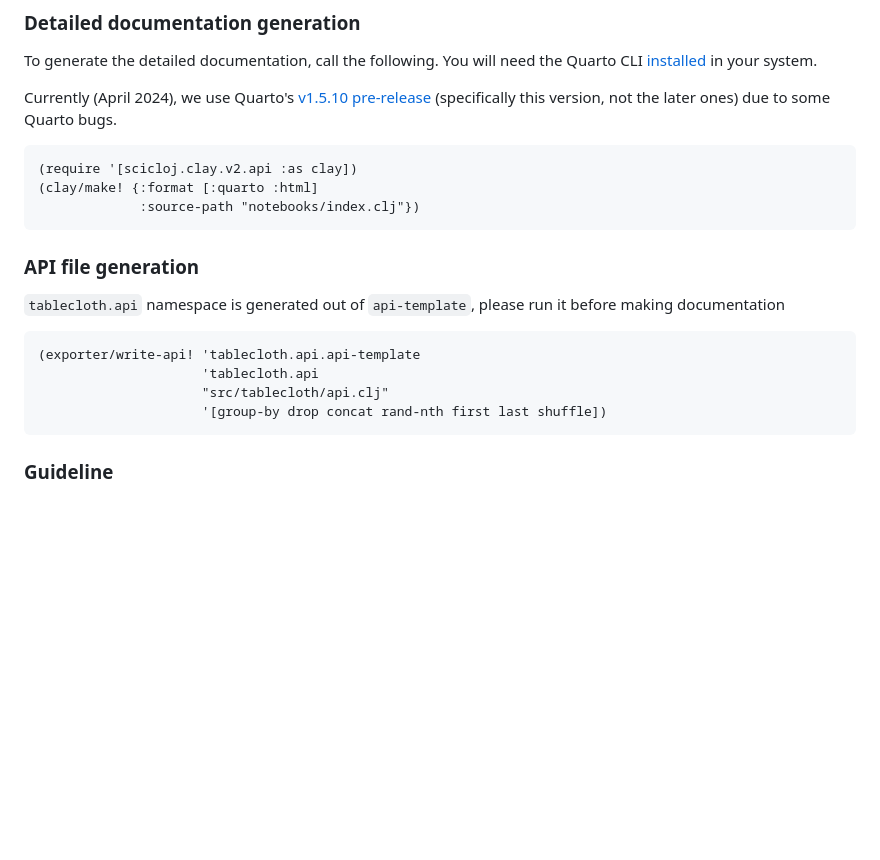
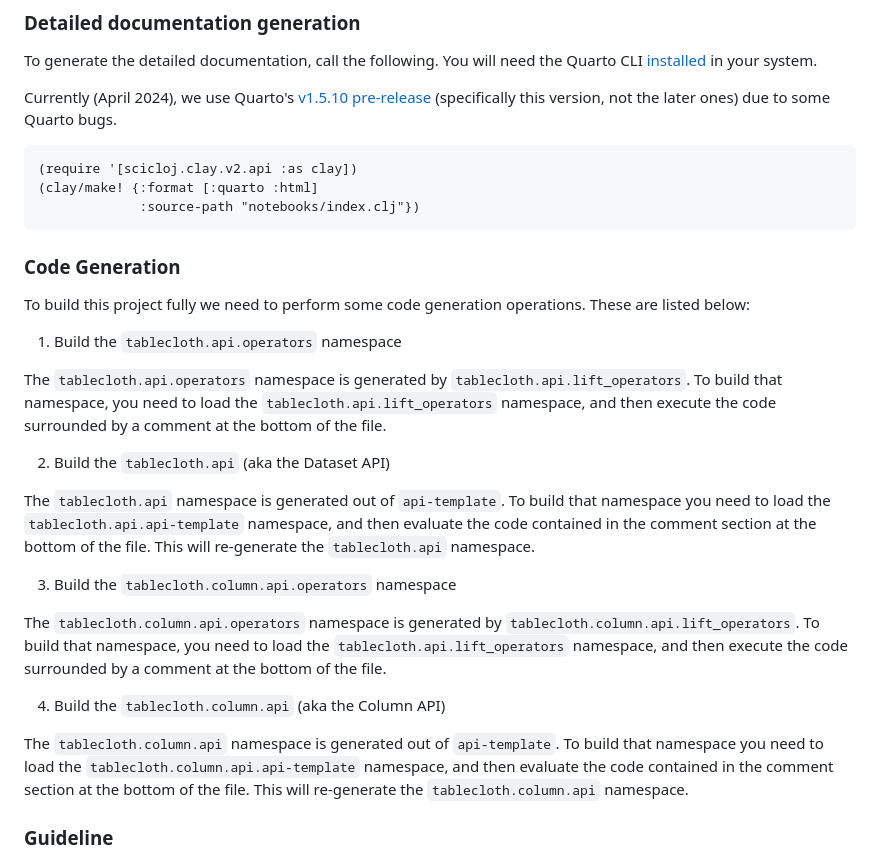
Before and after one commit to scicloj/tablecloth, a Markdown page: README-source.md, the part around the change. Rendered like a GitHub page; blank space fills up the shorter version.

Commit message:
Generate readme with changes

````diff
--- a/README-source.md
+++ b/README-source.md
@@ -98,17 +98,40 @@ Currently (April 2024), we use Quarto's [v1.5.10 pre-release](https://github.com
              :source-path "notebooks/index.clj"})
 ```
 
+### Code Generation
 
-### API file generation
+To build this project fully we need to perform some code generation operations. These are listed below:
 
-`tablecloth.api` namespace is generated out of `api-template`, please run it before making documentation
+1. Build the `tablecloth.api.operators` namespace
 
-```{clojure eval=FALSE}
-(exporter/write-api! 'tablecloth.api.api-template
-                     'tablecloth.api
-                     "src/tablecloth/api.clj"
-                     '[group-by drop concat rand-nth first last shuffle])
-```
+The `tablecloth.api.operators` namespace is generated by
+`tablecloth.api.lift_operators`. To build that namespace, you need to
+load the `tablecloth.api.lift_operators` namespace, and then execute
+the code surrounded by a comment at the bottom of the file.
+
+2. Build the `tablecloth.api` (aka the Dataset API)
+
+The `tablecloth.api` namespace is generated out of `api-template`. To
+build that namespace you need to load the
+`tablecloth.api.api-template` namespace, and then evaluate the code
+contained in the comment section at the bottom of the file. This will
+re-generate the `tablecloth.api` namespace.
+
+3. Build the `tablecloth.column.api.operators`  namespace
+
+The `tablecloth.column.api.operators` namespace is generated by
+`tablecloth.column.api.lift_operators`. To build that namespace, you
+need to load the `tablecloth.api.lift_operators` namespace, and then
+execute the code surrounded by a comment at the bottom of the file.
+
+4. Build the `tablecloth.column.api` (aka the Column API)
+
+The `tablecloth.column.api` namespace is generated out of
+`api-template`. To build that namespace you need to load the
+`tablecloth.column.api.api-template` namespace, and then evaluate the
+code contained in the comment section at the bottom of the file. This
+will re-generate the `tablecloth.column.api` namespace.
+
 
 ### Guideline
 
````
Also changed, not shown: 1 other file.
